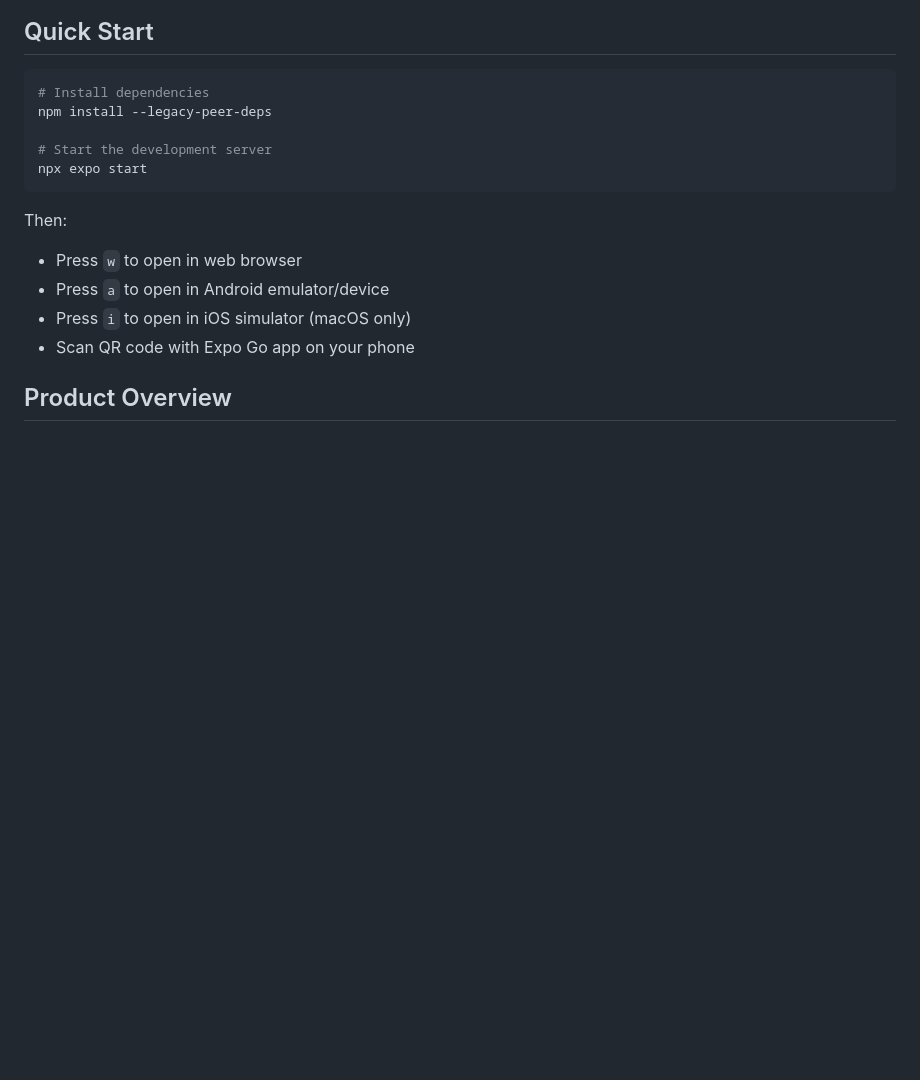
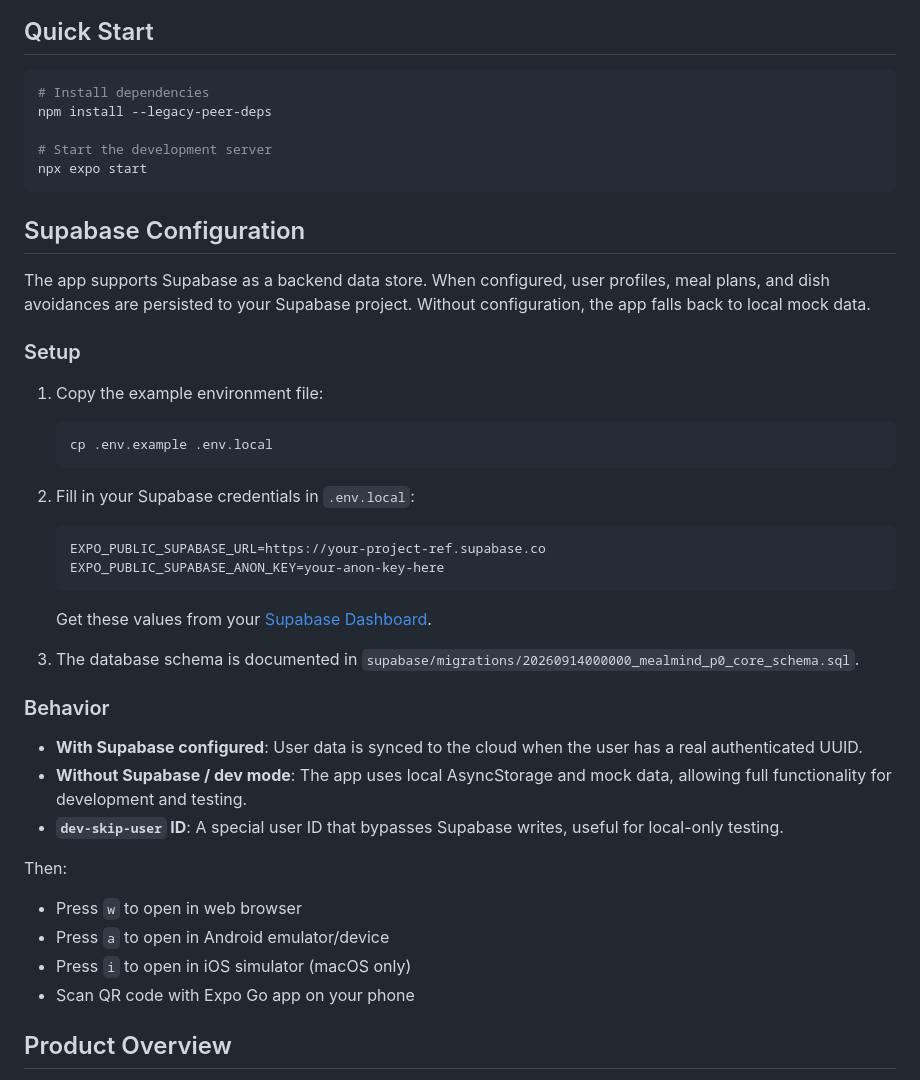
Before and after one commit to RakeshDanthoj/MealMind, a Markdown page: mealmind-mobile/README.md, the part around the change. GitHub-like rendering; blank space fills up the shorter version.

Commit message:
docs(mealmind-mobile): add Supabase configuration section to README
Document how to set up EXPO_PUBLIC_SUPABASE_URL and EXPO_PUBLIC_SUPABASE_ANON_KEY
environment variables and explain the fallback behavior.

Co-authored-by: Rakesh Danthoj <RakeshDanthoj@users.noreply.github.com>

````diff
--- a/mealmind-mobile/README.md
+++ b/mealmind-mobile/README.md
@@ -11,6 +11,33 @@ npm install --legacy-peer-deps
 # Start the development server
 npx expo start
 ```
+
+## Supabase Configuration
+
+The app supports Supabase as a backend data store. When configured, user profiles, meal plans, and dish avoidances are persisted to your Supabase project. Without configuration, the app falls back to local mock data.
+
+### Setup
+
+1. Copy the example environment file:
+   ```bash
+   cp .env.example .env.local
+   ```
+
+2. Fill in your Supabase credentials in `.env.local`:
+   ```bash
+   EXPO_PUBLIC_SUPABASE_URL=https://your-project-ref.supabase.co
+   EXPO_PUBLIC_SUPABASE_ANON_KEY=your-anon-key-here
+   ```
+
+   Get these values from your [Supabase Dashboard](https://supabase.com/dashboard/project/_/settings/api).
+
+3. The database schema is documented in `supabase/migrations/20260914000000_mealmind_p0_core_schema.sql`.
+
+### Behavior
+
+- **With Supabase configured**: User data is synced to the cloud when the user has a real authenticated UUID.
+- **Without Supabase / dev mode**: The app uses local AsyncStorage and mock data, allowing full functionality for development and testing.
+- **`dev-skip-user` ID**: A special user ID that bypasses Supabase writes, useful for local-only testing.
 
 Then:
 - Press `w` to open in web browser
````
